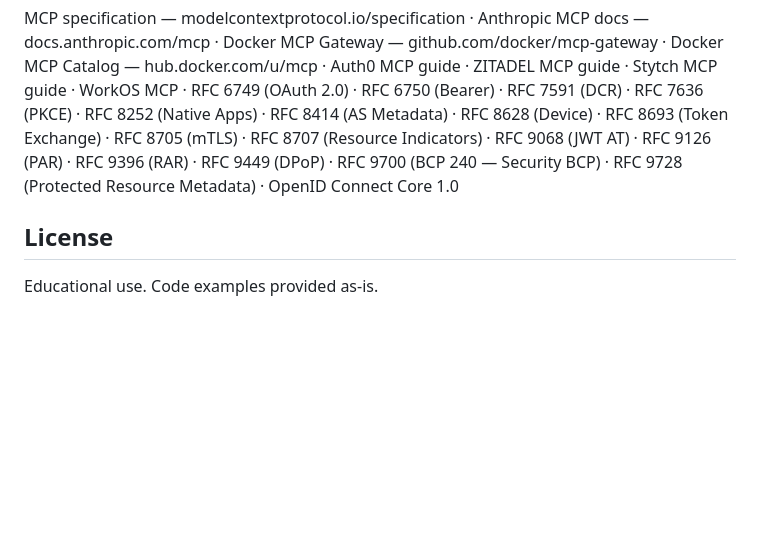
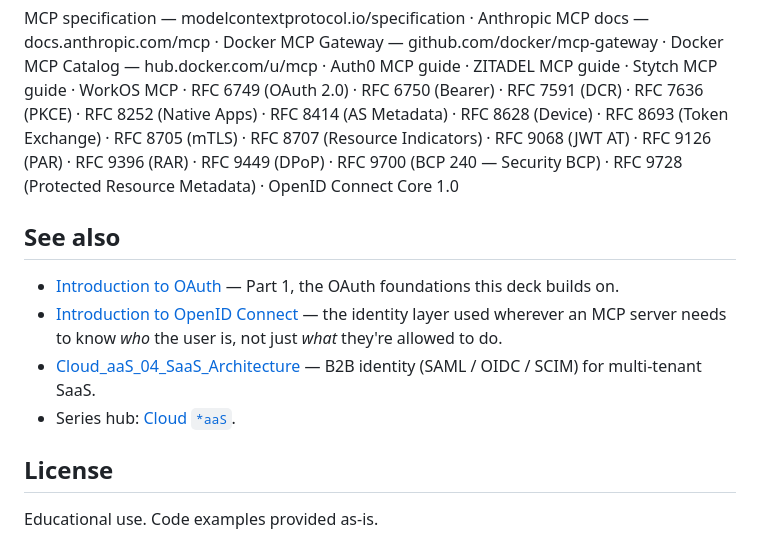
Before and after one commit to BrendanJamesLynskey/OAuth_for_MCP, a Markdown page: README.md, the part around the change. GitHub-like rendering; blank space fills up the shorter version.

Commit message:
Add See-also section linking to OIDC, OAuth Part 1, and Cloud_aaS_04
Co-Authored-By: Claude Opus 4.7 (1M context) <noreply@anthropic.com>

```diff
--- a/README.md
+++ b/README.md
@@ -60,6 +60,13 @@ Single self-contained `index.html` — no build step, no npm, no dependencies to
 
 MCP specification — modelcontextprotocol.io/specification · Anthropic MCP docs — docs.anthropic.com/mcp · Docker MCP Gateway — github.com/docker/mcp-gateway · Docker MCP Catalog — hub.docker.com/u/mcp · Auth0 MCP guide · ZITADEL MCP guide · Stytch MCP guide · WorkOS MCP · RFC 6749 (OAuth 2.0) · RFC 6750 (Bearer) · RFC 7591 (DCR) · RFC 7636 (PKCE) · RFC 8252 (Native Apps) · RFC 8414 (AS Metadata) · RFC 8628 (Device) · RFC 8693 (Token Exchange) · RFC 8705 (mTLS) · RFC 8707 (Resource Indicators) · RFC 9068 (JWT AT) · RFC 9126 (PAR) · RFC 9396 (RAR) · RFC 9449 (DPoP) · RFC 9700 (BCP 240 — Security BCP) · RFC 9728 (Protected Resource Metadata) · OpenID Connect Core 1.0
 
+## See also
+
+- [Introduction to OAuth](https://github.com/BrendanJamesLynskey/Introduction_to_OAuth) — Part 1, the OAuth foundations this deck builds on.
+- [Introduction to OpenID Connect](https://github.com/BrendanJamesLynskey/Introduction_to_OpenID_Connect) — the identity layer used wherever an MCP server needs to know *who* the user is, not just *what* they're allowed to do.
+- [Cloud_aaS_04_SaaS_Architecture](https://github.com/BrendanJamesLynskey/Cloud_aaS_04_SaaS_Architecture) — B2B identity (SAML / OIDC / SCIM) for multi-tenant SaaS.
+- Series hub: [Cloud `*aaS`](https://github.com/BrendanJamesLynskey/Cloud_aaS_Hub).
+
 ## License
 
 Educational use. Code examples provided as-is.
```
